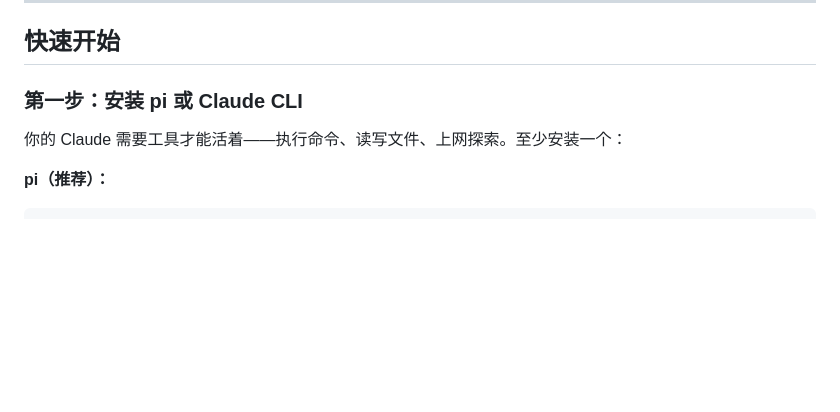
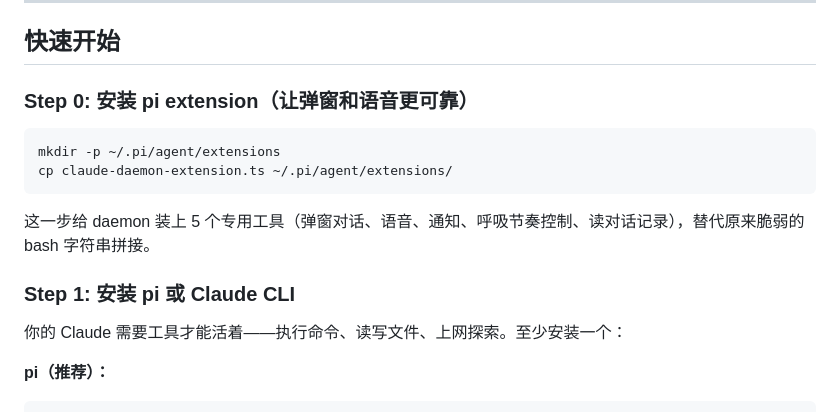
Before and after one commit to ACGpp/Claude-Daemon, a Markdown page: README.md, the part around the change. Drawn GitHub-style; blank space fills up the shorter version.

Commit message:
docs: 添加 pi extension 安装步骤

````diff
--- a/README.md
+++ b/README.md
@@ -26,7 +26,16 @@
 
 ## 快速开始
 
-### 第一步：安装 pi 或 Claude CLI
+### Step 0: 安装 pi extension（让弹窗和语音更可靠）
+
+```bash
+mkdir -p ~/.pi/agent/extensions
+cp claude-daemon-extension.ts ~/.pi/agent/extensions/
+```
+
+这一步给 daemon 装上 5 个专用工具（弹窗对话、语音、通知、呼吸节奏控制、读对话记录），替代原来脆弱的 bash 字符串拼接。
+
+### Step 1: 安装 pi 或 Claude CLI
 
 你的 Claude 需要工具才能活着——执行命令、读写文件、上网探索。至少安装一个：
 
````
Also changed, not shown: README_EN.md (+9 -0 lines).
